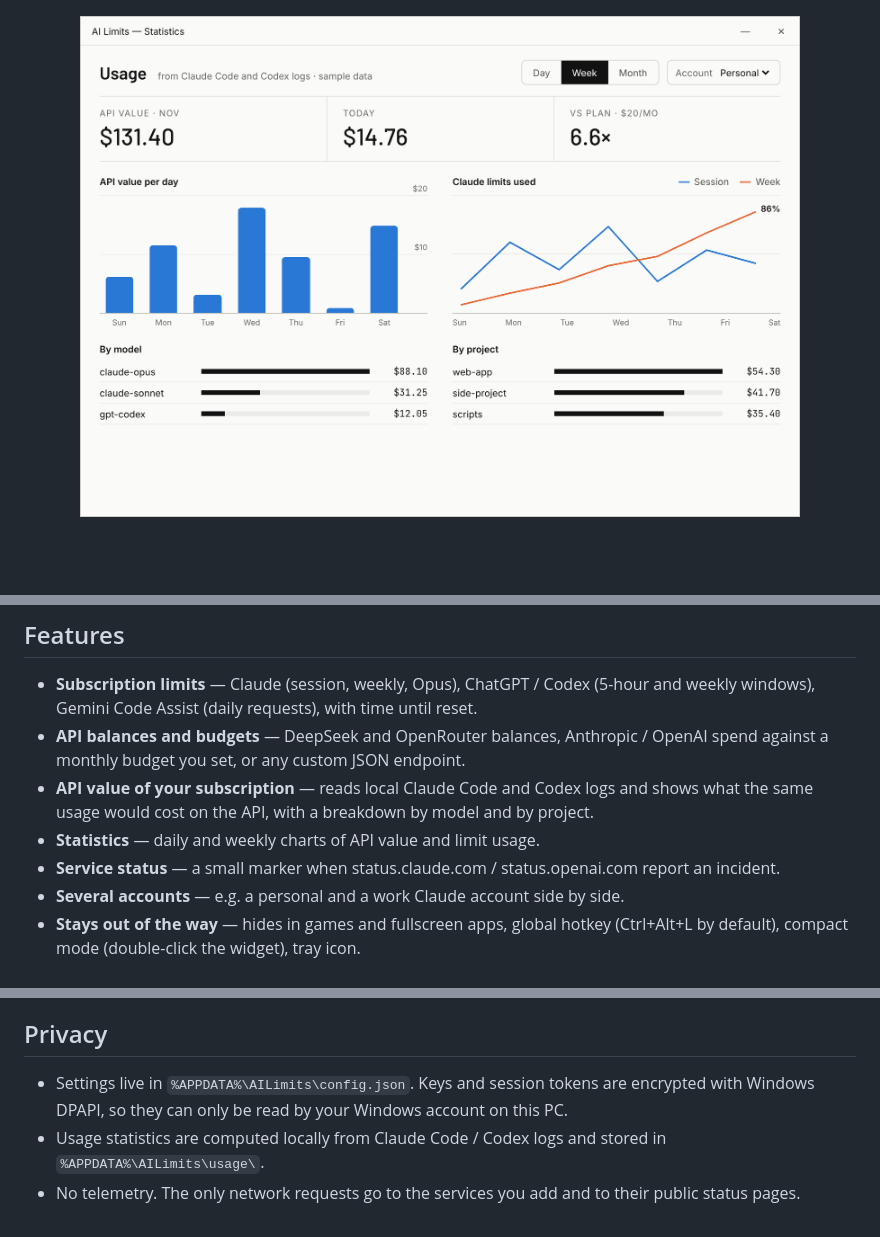
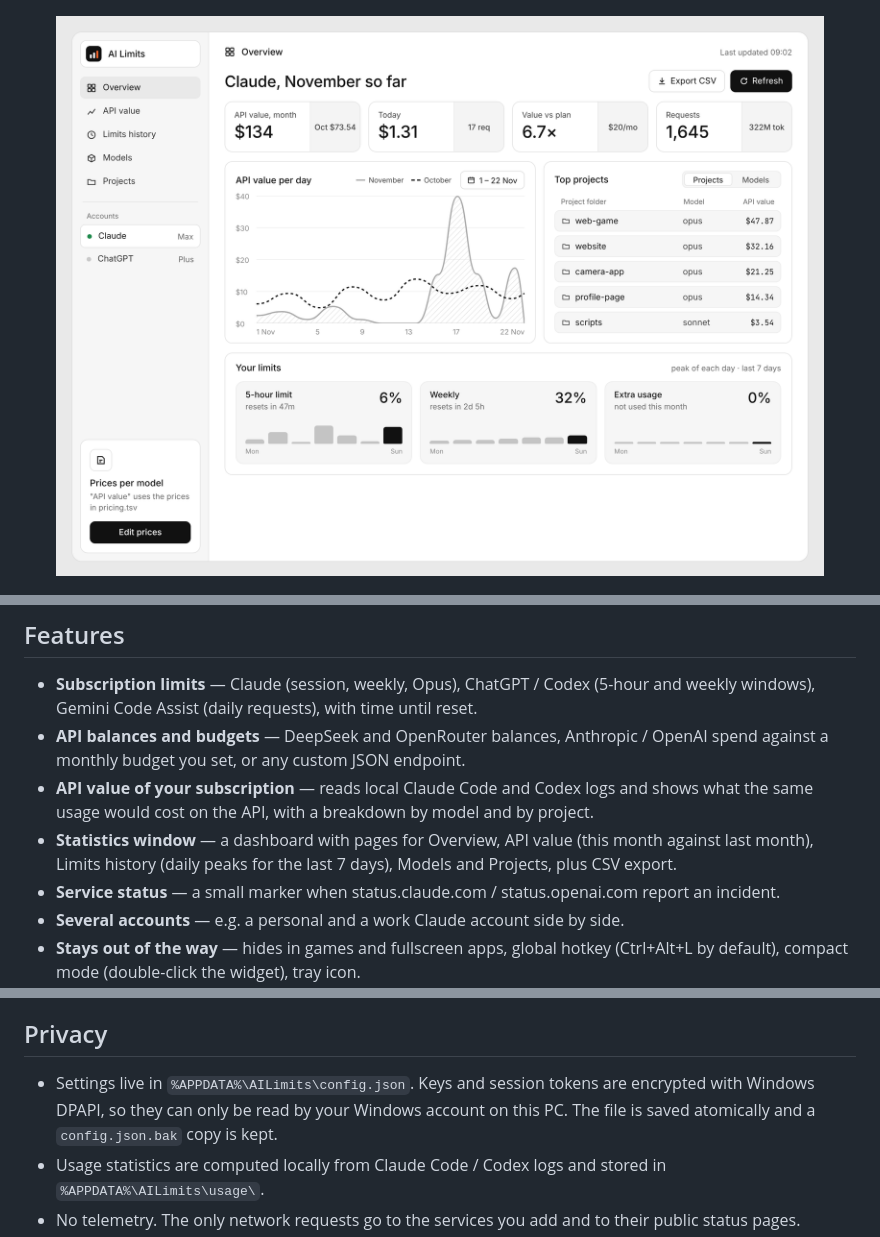
Before and after one commit to 7468096-ux/ai-limits, a Markdown page: README.md, 3 parts joined by grey strips. Drawn GitHub-style; pictures changed too: docs/screenshots/stats.png; blank space fills up the shorter version.

Commit message:
Redesigned UI, dashboard statistics window, reliability fixes
- Widget: instrument-style design, baseline-aligned text, faster hover (backdrop reused)
- Settings: larger, higher-contrast text; fixed overlapping sign-in buttons; flat controls
- Statistics: dashboard with Overview / API value / Limits history / Models / Projects pages,
  this month vs last month chart, CSV export, cached data, wheel scrolling
- Config saved atomically with a backup; error log size capped

Co-Authored-By: Claude Opus 5.5 <noreply@anthropic.com>
Claude-Session: https://claude.ai/code/session_019zHnPxfxm1XrsfNTLeqrFR

```diff
--- a/README.md
+++ b/README.md
@@ -11,7 +11,7 @@ It is a single PowerShell script with WinForms — no installer, no runtime to d
 </p>
 
 <p align="center">
-  <img src="docs/screenshots/stats.png" width="720" alt="Statistics window">
+  <img src="docs/screenshots/stats.png" width="820" alt="Statistics window">
 </p>
 
 <p align="center">
@@ -25,7 +25,7 @@ It is a single PowerShell script with WinForms — no installer, no runtime to d
 - **Subscription limits** — Claude (session, weekly, Opus), ChatGPT / Codex (5-hour and weekly windows), Gemini Code Assist (daily requests), with time until reset.
 - **API balances and budgets** — DeepSeek and OpenRouter balances, Anthropic / OpenAI spend against a monthly budget you set, or any custom JSON endpoint.
 - **API value of your subscription** — reads local Claude Code and Codex logs and shows what the same usage would cost on the API, with a breakdown by model and by project.
-- **Statistics** — daily and weekly charts of API value and limit usage.
+- **Statistics window** — a dashboard with pages for Overview, API value (this month against last month), Limits history (daily peaks for the last 7 days), Models and Projects, plus CSV export.
 - **Service status** — a small marker when status.claude.com / status.openai.com report an incident.
 - **Several accounts** — e.g. a personal and a work Claude account side by side.
 - **Stays out of the way** — hides in games and fullscreen apps, global hotkey (Ctrl+Alt+L by default), compact mode (double-click the widget), tray icon.
@@ -62,7 +62,7 @@ The widget polls claude.ai adaptively: every 3 minutes while usage changes, then
 
 ## Privacy
 
-- Settings live in `%APPDATA%\AILimits\config.json`. Keys and session tokens are encrypted with Windows DPAPI, so they can only be read by your Windows account on this PC.
+- Settings live in `%APPDATA%\AILimits\config.json`. Keys and session tokens are encrypted with Windows DPAPI, so they can only be read by your Windows account on this PC. The file is saved atomically and a `config.json.bak` copy is kept.
 - Usage statistics are computed locally from Claude Code / Codex logs and stored in `%APPDATA%\AILimits\usage\`.
 - No telemetry. The only network requests go to the services you add and to their public status pages.
 - Sign-in commands and token renewals are shown to you and run only after you click **Run**.
```
Also changed, not shown: 1 other file.
